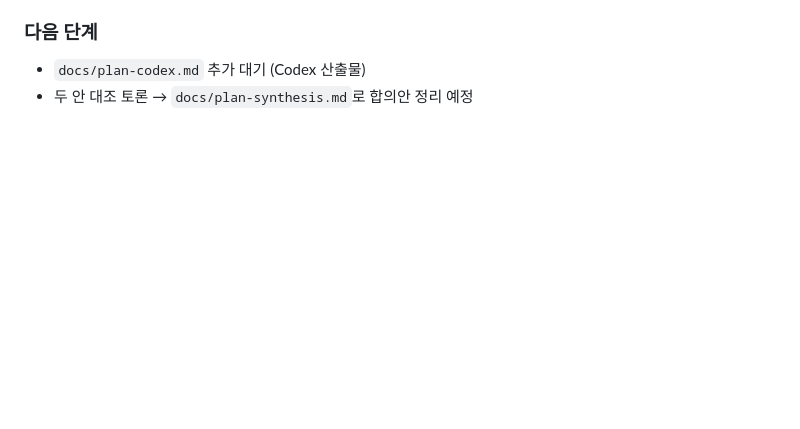
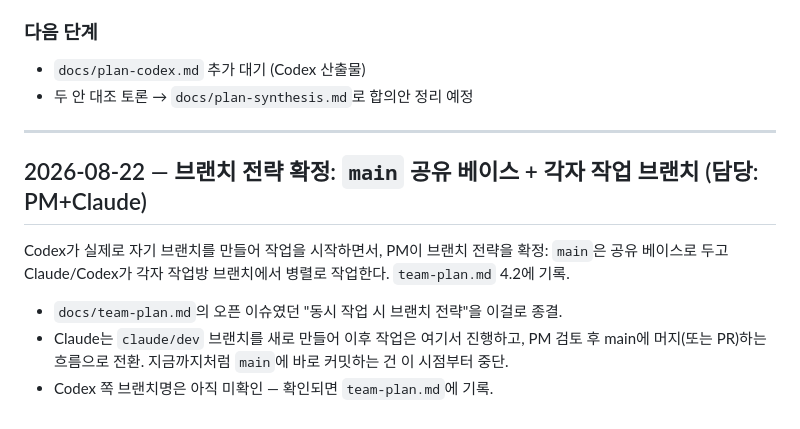
Before and after one commit to memmi47/dram-game, a Markdown page: docs/worklog.md, the part around the change. GitHub-like rendering; blank space fills up the shorter version.

```diff
--- a/docs/worklog.md
+++ b/docs/worklog.md
@@ -158,3 +158,15 @@ PM 지시: Codex가 이미 자체 개발 계획을 만들었으니, Claude도
 ### 다음 단계
 - `docs/plan-codex.md` 추가 대기 (Codex 산출물)
 - 두 안 대조 토론 → `docs/plan-synthesis.md`로 합의안 정리 예정
+
+---
+
+## 2026-08-22 — 브랜치 전략 확정: `main` 공유 베이스 + 각자 작업 브랜치 (담당: PM+Claude)
+
+Codex가 실제로 자기 브랜치를 만들어 작업을 시작하면서, PM이 브랜치 전략을 확정: `main`은 공유
+베이스로 두고 Claude/Codex가 각자 작업방 브랜치에서 병렬로 작업한다. `team-plan.md` 4.2에 기록.
+
+- `docs/team-plan.md`의 오픈 이슈였던 "동시 작업 시 브랜치 전략"을 이걸로 종결.
+- Claude는 `claude/dev` 브랜치를 새로 만들어 이후 작업은 여기서 진행하고, PM 검토 후 main에
+  머지(또는 PR)하는 흐름으로 전환. 지금까지처럼 `main`에 바로 커밋하는 건 이 시점부터 중단.
+- Codex 쪽 브랜치명은 아직 미확인 — 확인되면 `team-plan.md`에 기록.
```
Also changed, not shown: docs/team-plan.md (+8 -4 lines).
